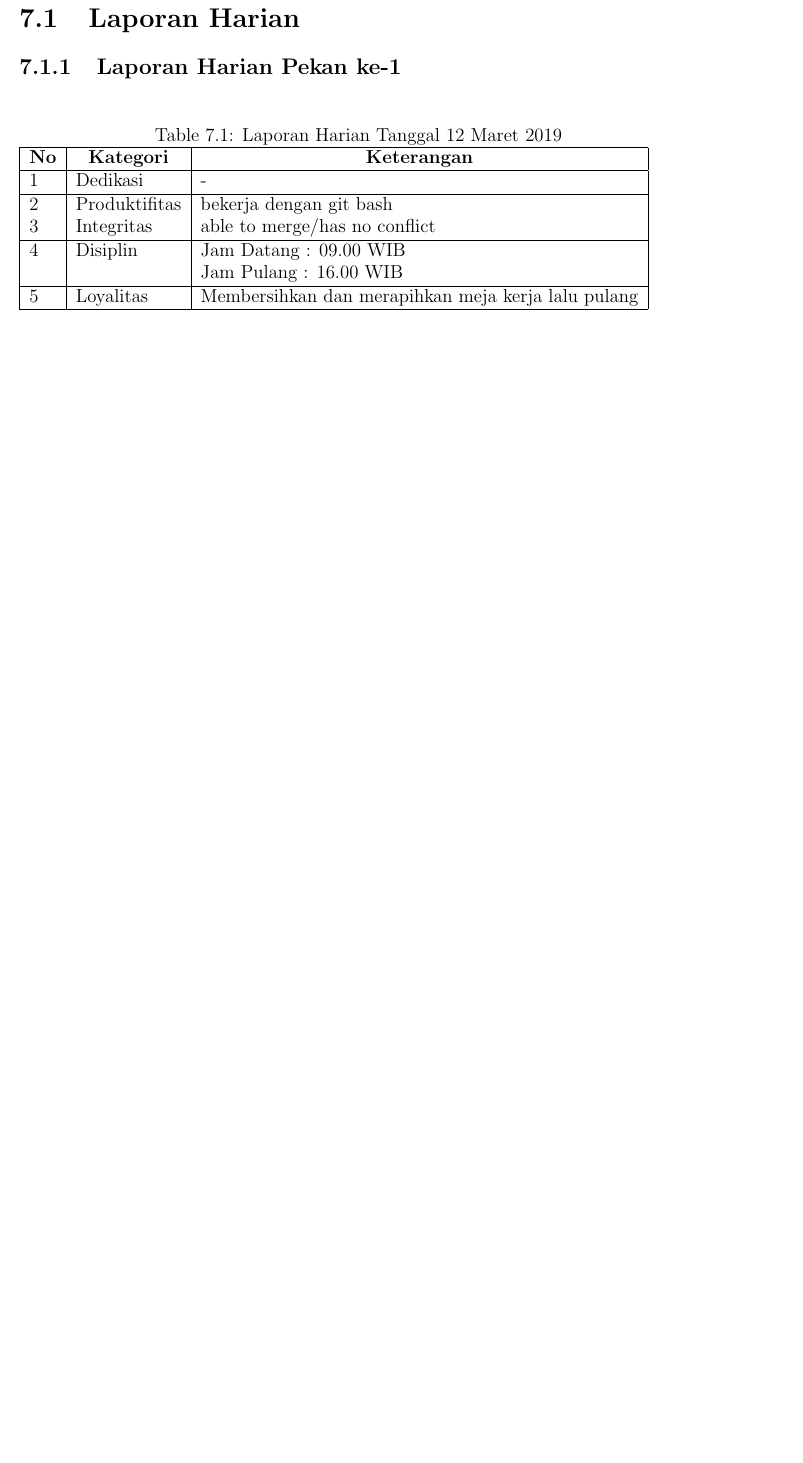
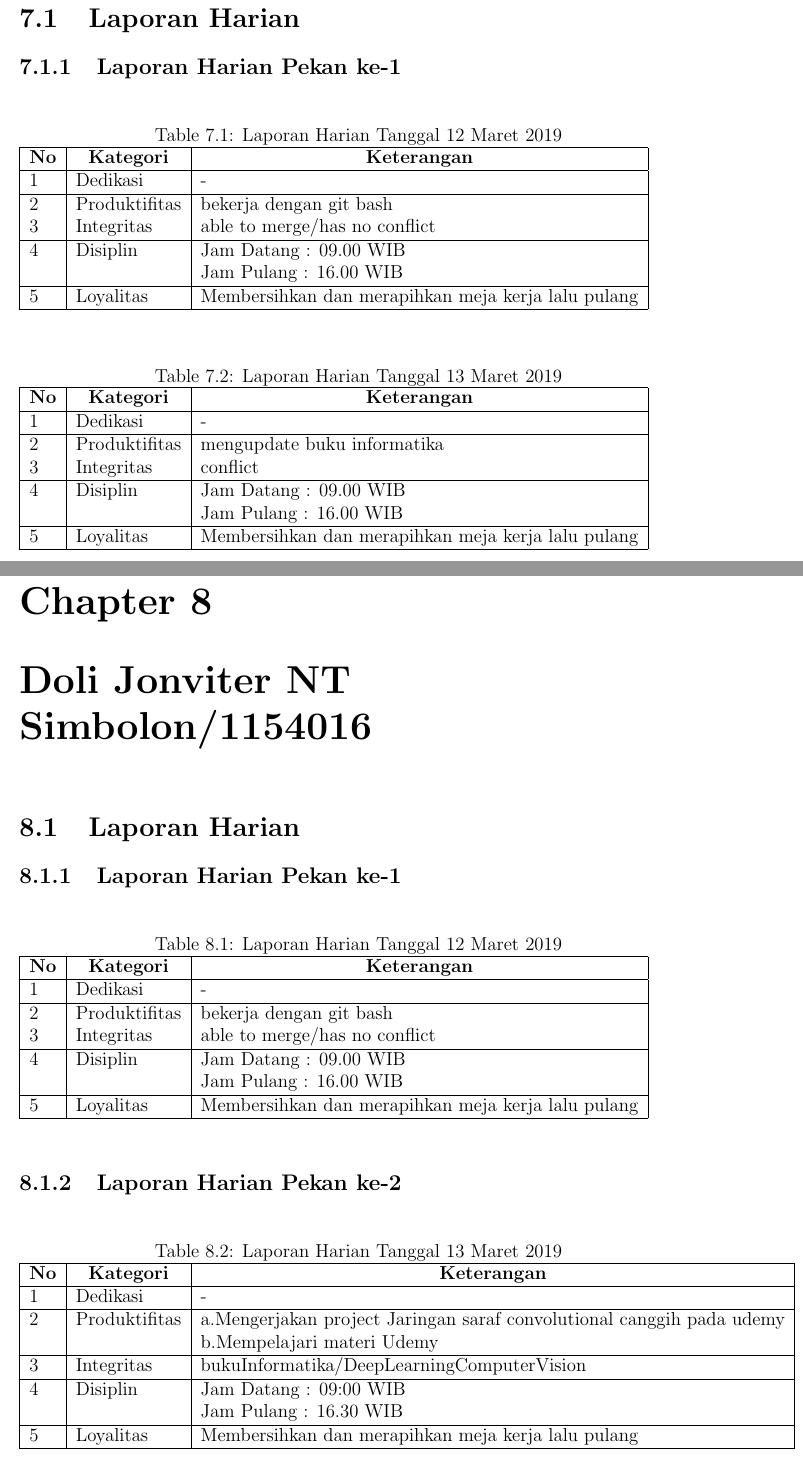
Before and after one commit to laporanirc/2019, a LaTeX thesis (main.tex, which reads section/chapter7.tex): part of page 47 of 53 before the commit and two parts of pages 47 and 48 of 55 after it, the two joined at a grey line, cut so that both start at the same text, the shorter picture padded with empty space. Compiled offline with pdfLaTeX.

Commit message:
update laporan 13 maret 2019

```diff
--- a/section/chapter7.tex
+++ b/section/chapter7.tex
@@ -5,16 +5,31 @@
 \subsection{Laporan Harian Pekan ke-1}
 
 \begin{table}[htp]
-\caption{Laporan Harian Tanggal 25 Februari 2018}
-\label{tab:lh250219}
+\caption{Laporan Harian Tanggal 12 Maret 2019}
+\label{tab:lh120319}
 \begin{tabular}{|l|l|l|}
 \hline
 \textbf{No} & \multicolumn{1}{c|}{\textbf{Kategori}} & \multicolumn{1}{c|}{\textbf{Keterangan}} \\ \hline
 1 & Dedikasi & - \\ \hline
-2 & Produktifitas & install miktek dengan git bash \\
+2 & Produktifitas & bekerja dengan git bash \\
 3 & Integritas & able to merge/has no conflict \\ \hline
 4 & Disiplin & Jam Datang : 09.00 WIB \\
  &  & Jam Pulang : 16.00 WIB \\ \hline
-5 & Loyalitas & Membersihkan dan merapihkan meja kerja \\ \hline
+5 & Loyalitas & Membersihkan dan merapihkan meja kerja lalu pulang  \\ \hline
 \end{tabular}
 \end{table}
+
+\begin{table}[htp]
+\caption{Laporan Harian Tanggal 13 Maret 2019}
+\label{tab:lh130319}
+\begin{tabular}{|l|l|l|}
+\hline
+\textbf{No} & \multicolumn{1}{c|}{\textbf{Kategori}} & \multicolumn{1}{c|}{\textbf{Keterangan}} \\ \hline
+1 & Dedikasi &  - \\ \hline
+2 & Produktifitas & mengupdate buku informatika \\
+3 & Integritas & conflict \\ \hline
+4 & Disiplin & Jam Datang : 09.00 WIB \\
+ &  & Jam Pulang : 16.00 WIB \\ \hline
+5 & Loyalitas & Membersihkan dan merapihkan meja kerja lalu pulang  \\ \hline
+\end{tabular}
+\end{table}
```
Also changed, not shown: main.tex (+2 -2 lines), section/chapter8.tex (+2 -2 lines), main.pdf.
